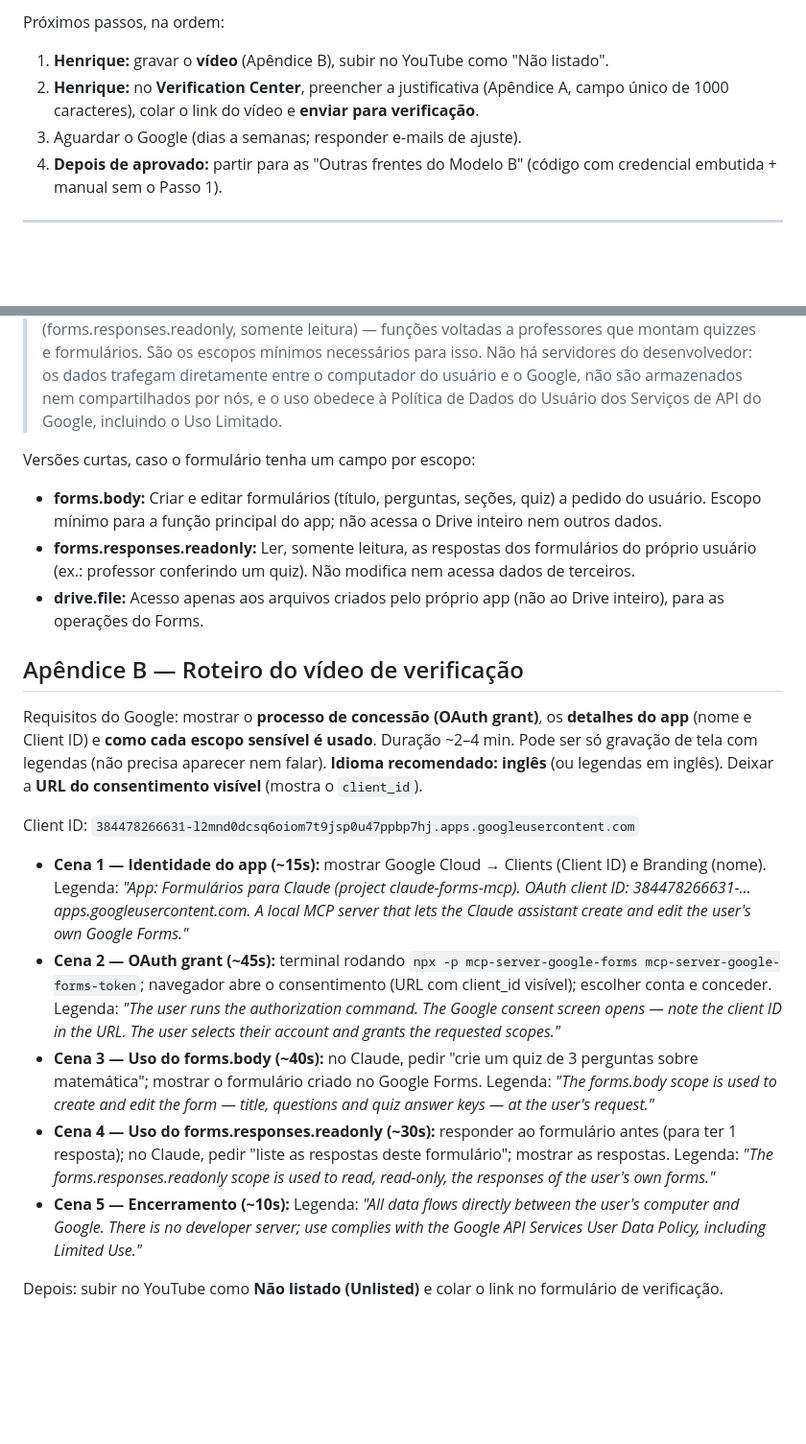
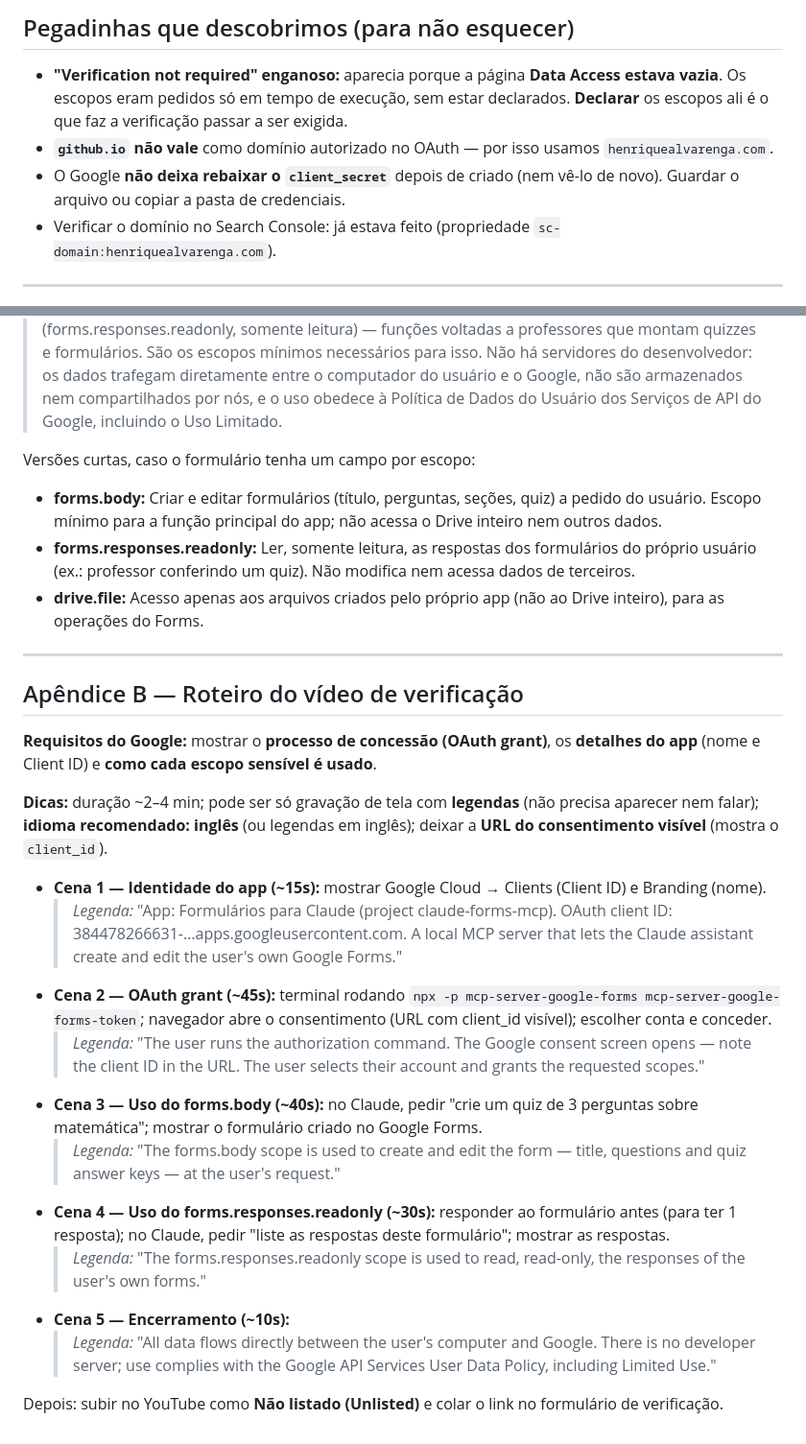
Before and after one commit to claude-book/mcp-server-google-forms, a Markdown page: docs-internos/verificacao-oauth.md, 2 parts joined by grey strips. Shown at 96% size. Drawn GitHub-style; blank space fills up the shorter version.

```diff
--- a/docs-internos/verificacao-oauth.md
+++ b/docs-internos/verificacao-oauth.md
@@ -103,9 +65,10 @@ Feito até aqui:
 
-Próximos passos, na ordem:
-1. **Henrique:** gravar o **vídeo** (Apêndice B), subir no YouTube como "Não listado".
-2. **Henrique:** no **Verification Center**, preencher a justificativa (Apêndice A, campo único de 1000 caracteres), colar o link do vídeo e **enviar para verificação**.
-3. Aguardar o Google (dias a semanas; responder e-mails de ajuste).
-4. **Depois de aprovado:** partir para as "Outras frentes do Modelo B" (código com credencial embutida + manual sem o Passo 1).
+## Pegadinhas que descobrimos (para não esquecer)
+
+- **"Verification not required" enganoso:** aparecia porque a página **Data Access estava vazia**. Os escopos eram pedidos só em tempo de execução, sem estar declarados. **Declarar** os escopos ali é o que faz a verificação passar a ser exigida.
+- **`github.io` não vale** como domínio autorizado no OAuth — por isso usamos `henriquealvarenga.com`.
+- O Google **não deixa rebaixar o `client_secret`** depois de criado (nem vê-lo de novo). Guardar o arquivo ou copiar a pasta de credenciais.
+- Verificar o domínio no Search Console: já estava feito (propriedade `sc-domain:henriquealvarenga.com`).
 
 ---
 
@@ -114,20 +77,28 @@ Próximos passos, na ordem:
 > O aplicativo "Formulários para Claude" roda localmente no computador do usuário e conecta o assistente Claude à API oficial do Google Forms. A pedido do próprio usuário, ele cria e edita formulários (forms.body) e lê as respostas dos formulários do próprio usuário (forms.responses.readonly, somente leitura) — funções voltadas a professores que montam quizzes e formulários. São os escopos mínimos necessários para isso. Não há servidores do desenvolvedor: os dados trafegam diretamente entre o computador do usuário e o Google, não são armazenados nem compartilhados por nós, e o uso obedece à Política de Dados do Usuário dos Serviços de API do Google, incluindo o Uso Limitado.
 
 Versões curtas, caso o formulário tenha um campo por escopo:
+
 - **forms.body:** Criar e editar formulários (título, perguntas, seções, quiz) a pedido do usuário. Escopo mínimo para a função principal do app; não acessa o Drive inteiro nem outros dados.
 - **forms.responses.readonly:** Ler, somente leitura, as respostas dos formulários do próprio usuário (ex.: professor conferindo um quiz). Não modifica nem acessa dados de terceiros.
 - **drive.file:** Acesso apenas aos arquivos criados pelo próprio app (não ao Drive inteiro), para as operações do Forms.
 
+---
+
 ## Apêndice B — Roteiro do vídeo de verificação
 
-Requisitos do Google: mostrar o **processo de concessão (OAuth grant)**, os **detalhes do app** (nome e Client ID) e **como cada escopo sensível é usado**. Duração ~2–4 min. Pode ser só gravação de tela com legendas (não precisa aparecer nem falar). **Idioma recomendado: inglês** (ou legendas em inglês). Deixar a **URL do consentimento visível** (mostra o `client_id`).
+**Requisitos do Google:** mostrar o **processo de concessão (OAuth grant)**, os **detalhes do app** (nome e Client ID) e **como cada escopo sensível é usado**.
 
-Client ID: `384478266631-l2mnd0dcsq6oiom7t9jsp0u47ppbp7hj.apps.googleusercontent.com`
+**Dicas:** duração ~2–4 min; pode ser só gravação de tela com **legendas** (não precisa aparecer nem falar); **idioma recomendado: inglês** (ou legendas em inglês); deixar a **URL do consentimento visível** (mostra o `client_id`).
 
-- **Cena 1 — Identidade do app (~15s):** mostrar Google Cloud → Clients (Client ID) e Branding (nome). Legenda: *"App: Formulários para Claude (project claude-forms-mcp). OAuth client ID: 384478266631-…apps.googleusercontent.com. A local MCP server that lets the Claude assistant create and edit the user's own Google Forms."*
-- **Cena 2 — OAuth grant (~45s):** terminal rodando `npx -p mcp-server-google-forms mcp-server-google-forms-token`; navegador abre o consentimento (URL com client_id visível); escolher conta e conceder. Legenda: *"The user runs the authorization command. The Google consent screen opens — note the client ID in the URL. The user selects their account and grants the requested scopes."*
-- **Cena 3 — Uso do forms.body (~40s):** no Claude, pedir "crie um quiz de 3 perguntas sobre matemática"; mostrar o formulário criado no Google Forms. Legenda: *"The forms.body scope is used to create and edit the form — title, questions and quiz answer keys — at the user's request."*
-- **Cena 4 — Uso do forms.responses.readonly (~30s):** responder ao formulário antes (para ter 1 resposta); no Claude, pedir "liste as respostas deste formulário"; mostrar as respostas. Legenda: *"The forms.responses.readonly scope is used to read, read-only, the responses of the user's own forms."*
-- **Cena 5 — Encerramento (~10s):** Legenda: *"All data flows directly between the user's computer and Google. There is no developer server; use complies with the Google API Services User Data Policy, including Limited Use."*
+- **Cena 1 — Identidade do app (~15s):** mostrar Google Cloud → Clients (Client ID) e Branding (nome).
+  > *Legenda:* "App: Formulários para Claude (project claude-forms-mcp). OAuth client ID: 384478266631-…apps.googleusercontent.com. A local MCP server that lets the Claude assistant create and edit the user's own Google Forms."
+- **Cena 2 — OAuth grant (~45s):** terminal rodando `npx -p mcp-server-google-forms mcp-server-google-forms-token`; navegador abre o consentimento (URL com client_id visível); escolher conta e conceder.
+  > *Legenda:* "The user runs the authorization command. The Google consent screen opens — note the client ID in the URL. The user selects their account and grants the requested scopes."
+- **Cena 3 — Uso do forms.body (~40s):** no Claude, pedir "crie um quiz de 3 perguntas sobre matemática"; mostrar o formulário criado no Google Forms.
+  > *Legenda:* "The forms.body scope is used to create and edit the form — title, questions and quiz answer keys — at the user's request."
+- **Cena 4 — Uso do forms.responses.readonly (~30s):** responder ao formulário antes (para ter 1 resposta); no Claude, pedir "liste as respostas deste formulário"; mostrar as respostas.
+  > *Legenda:* "The forms.responses.readonly scope is used to read, read-only, the responses of the user's own forms."
+- **Cena 5 — Encerramento (~10s):**
+  > *Legenda:* "All data flows directly between the user's computer and Google. There is no developer server; use complies with the Google API Services User Data Policy, including Limited Use."
 
 Depois: subir no YouTube como **Não listado (Unlisted)** e colar o link no formulário de verificação.
```
Also changed, not shown: other parts of docs-internos/verificacao-oauth.md (+44 -82 lines).
